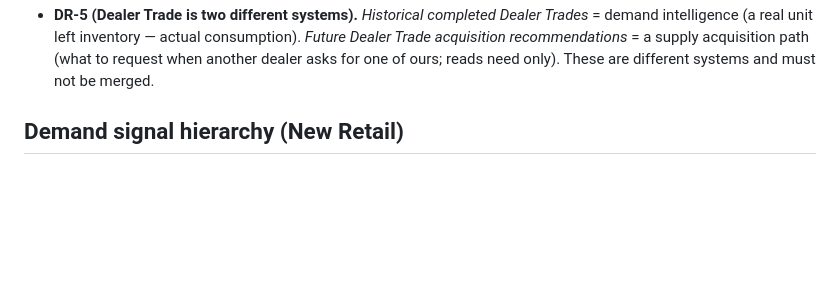
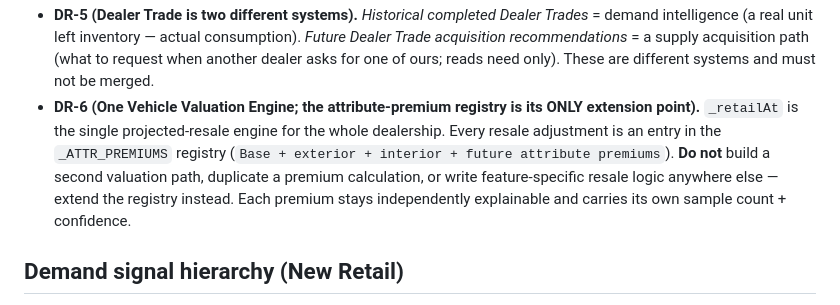
Before and after one commit to infinitipreownedsales-beep/Pipeline-Manager, a Markdown page: ARCHITECTURE.md, the part around one of its changes. GitHub-like rendering; blank space fills up the shorter version.

```diff
--- a/ARCHITECTURE.md
+++ b/ARCHITECTURE.md
@@ -177,6 +177,14 @@ the Service Loaner domain; generic decision engines; one loaner screen.
   *Future Dealer Trade acquisition recommendations* = a supply acquisition path
   (what to request when another dealer asks for one of ours; reads need only).
   These are different systems and must not be merged.
+- **DR-6 (One Vehicle Valuation Engine; the attribute-premium registry is its ONLY
+  extension point).** `_retailAt` is the single projected-resale engine for the
+  whole dealership. Every resale adjustment is an entry in the `_ATTR_PREMIUMS`
+  registry (`Base + exterior + interior + future attribute premiums`). **Do not**
+  build a second valuation path, duplicate a premium calculation, or write
+  feature-specific resale logic anywhere else — extend the registry instead. Each
+  premium stays independently explainable and carries its own sample count +
+  confidence.
 
 ## Demand signal hierarchy (New Retail)
 
```
Also changed, not shown: other parts of ARCHITECTURE.md (+48 -0 lines).
